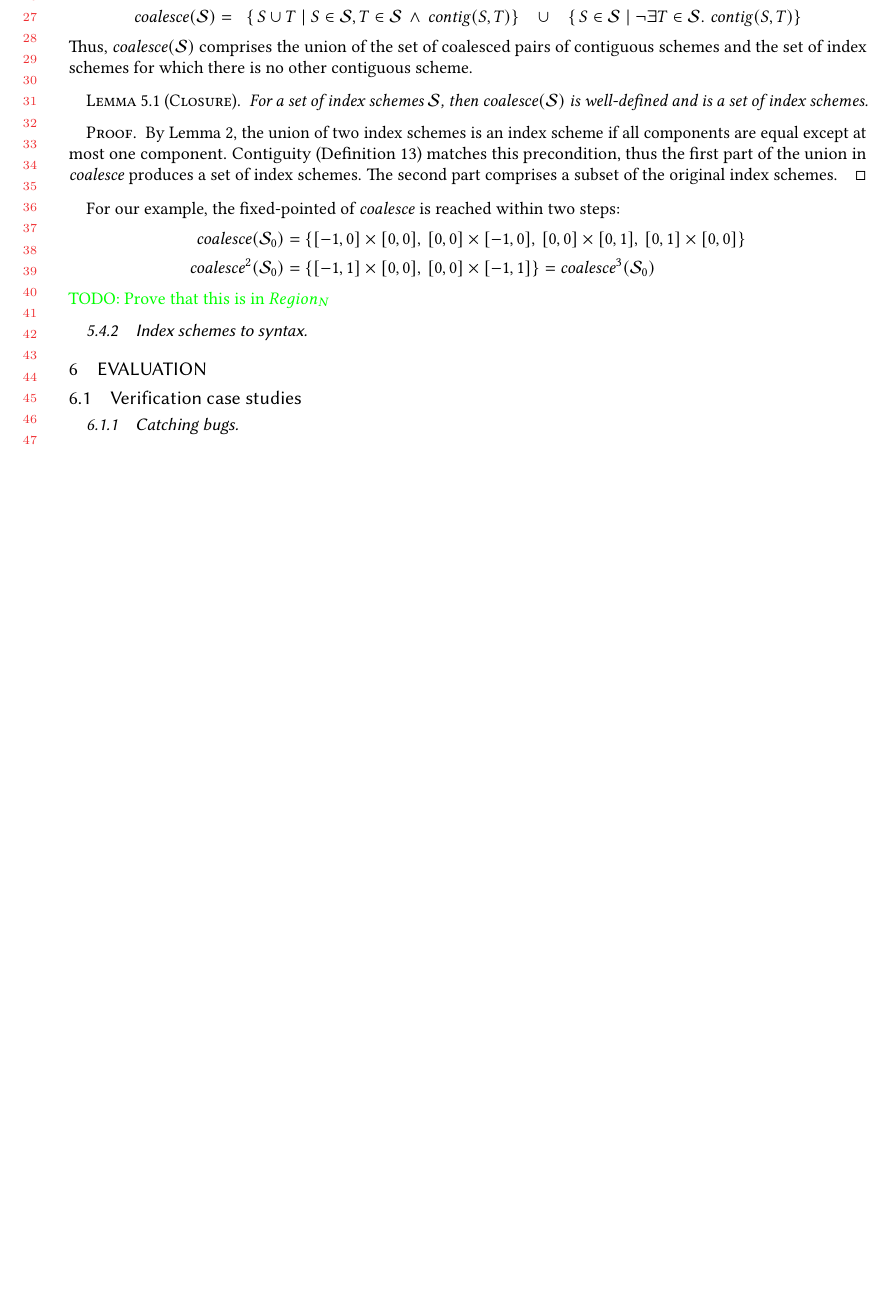
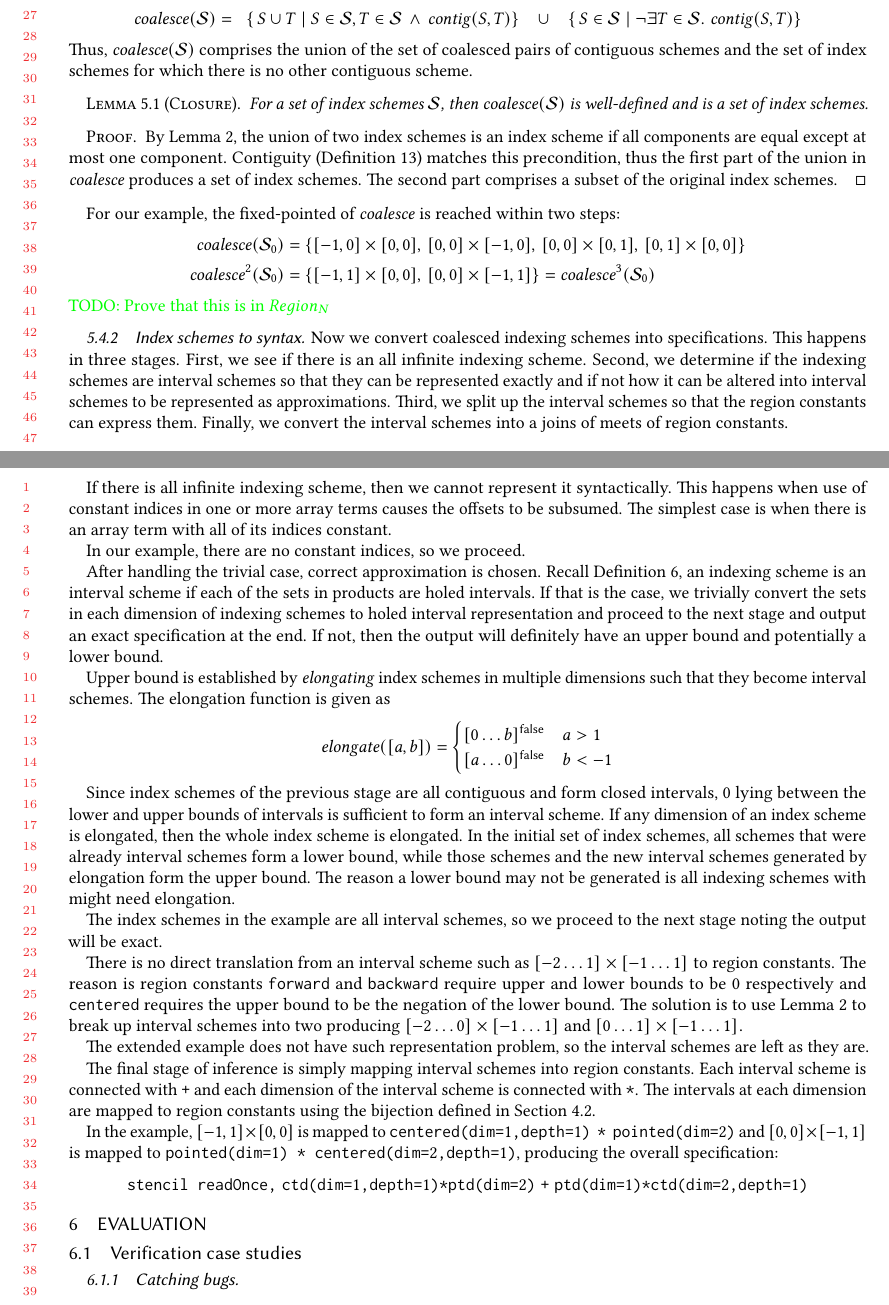
Before and after one commit to camfort/array-analyse, a LaTeX paper (oopsla17/oopsla17.tex, which reads oopsla17/algorithms.tex, oopsla17/stencilmacros.sty): part of page 14 of 17 before the commit and two parts of pages 14 and 15 of 18 after it, the two joined at a grey line, cut so that both start at the same text, the shorter picture padded with empty space. Compiled offline with pdfLaTeX.

Commit message:
Second part of inference

```diff
--- a/oopsla17/algorithms.tex
+++ b/oopsla17/algorithms.tex
@@ -207,6 +207,78 @@ steps:
 %
 \todo{Prove that this is in $Region_N$}
 
+\subsubsection{Index schemes to syntax}
 
+Now we convert coalesced indexing schemes into specifications. This happens in
+three stages. First, we see if there is an all infinite indexing scheme. Second,
+we determine if the indexing schemes are interval schemes so that they can be
+represented exactly and if not how it can be altered into interval schemes to be
+represented as approximations. Third, we split up the interval schemes so that
+the region constants can express them. Finally, we convert the interval schemes
+into a joins of meets of region constants.
 
-\subsubsection{Index schemes to syntax}
+If there is all infinite indexing scheme, then we cannot represent it
+syntactically. This happens when use of constant indices in one or more array
+terms causes the offsets to be subsumed. The simplest case is when there is an
+array term with all of its indices constant.
+
+In our example, there are no constant indices, so we proceed.
+
+After handling the trivial case, correct approximation is chosen. Recall
+\Cref{def:interval-scheme}, an indexing scheme is an interval scheme if each of
+the sets in products are holed intervals. If that is the case, we trivially
+convert the sets in each dimension of indexing schemes to holed interval
+representation and proceed to the next stage and output an exact specification
+at the end. If not, then the output will definitely have an upper bound and
+potentially a lower bound.
+
+Upper bound is established by \emph{elongating} index schemes in multiple
+dimensions such that they become interval schemes. The elongation function is
+given as
+%
+\begin{align*}
+  \mathit{elongate}([a,b]) = \begin{cases}
+    \interv{0}{b}{\textsf{false}} & a > 1 \\
+    \interv{a}{0}{\textsf{false}} & b < -1
+  \end{cases}
+\end{align*}
+
+Since index schemes of the previous stage are all contiguous and form closed
+intervals, 0 lying between the lower and upper bounds of intervals is sufficient
+to form an interval scheme. If any dimension of an index scheme is elongated,
+then the whole index scheme is elongated. In the initial set of index schemes,
+all schemes that were already interval schemes form a lower bound, while those
+schemes and the new interval schemes generated by elongation form the upper
+bound. The reason a lower bound may not be generated is all indexing schemes
+with might need elongation.
+
+The index schemes in the example are all interval schemes, so we proceed to the
+next stage noting the output will be exact.
+
+There is no direct translation from an interval scheme such as $\interv{-2}{1}{}
+\times \interv{-1}{1}{}$ to region constants. The reason is region constants
+\texttt{forward} and \texttt{backward} require upper and lower bounds to be 0
+respectively and \texttt{centered} requires the upper bound to be the negation
+of the lower bound. The solution is to use \Cref{lem:vector-union} to break up
+interval schemes into two producing $\interv{-2}{0}{} \times \interv{-1}{1}{}$
+and $\interv{0}{1}{} \times \interv{-1}{1}{}$.
+
+The extended example does not have such representation problem, so the interval
+schemes are left as they are.
+
+The final stage of inference is simply mapping interval schemes into region
+constants. Each interval scheme is connected with \texttt{+} and each dimension
+of the interval scheme is connected with \texttt{*}. The intervals at each
+dimension are mapped to region constants using the bijection defined in
+\Cref{sec:semantics}.
+
+In the example, $[-1, 1] \times [0, 0]$ is mapped to \texttt{\stencil{c}{1}{1}{}
+* \stencil{p}{2}{}{}} and $[0, 0] \times [-1, 1]$ is mapped to
+\texttt{\stencil{p}{1}{}{} * \stencil{c}{2}{1}{}}, producing the overall
+specification:
+%
+\begin{equation*}
+  \texttt{stencil readOnce,} \;
+  \stencil[s]{c}{1}{1}{} \texttt{*} \stencil[s]{p}{2}{}{} \; \texttt{+} \;
+  \stencil[s]{p}{1}{}{}  \texttt{*} \stencil[s]{c}{2}{1}{}
+\end{equation*}
--- a/oopsla17/stencilmacros.sty
+++ b/oopsla17/stencilmacros.sty
@@ -19,7 +19,7 @@
 \newcommand{\interp}[1]{\llbracket{} {#1} \rrbracket{}}
 \newcommand{\interpMult}[1]{\llbracket{} {#1} \rrbracket{}^{\textsf{m}}}
 \newcommand{\interpApprox}[1]{\llbracket{} {#1} \rrbracket{}^{\textsf{a}}}
-\newcommand{\interv}[3]{\textnormal{$\lbrack#1\ldots#2\rbrack^{#3}$}}
+\newcommand{\interv}[3]{\textnormal{$\lbrack#1\dots#2\rbrack^{#3}$}}
 \newcommand{\vecgen}[3]{\textnormal{$\textit{promote}_{#1}(#2,#3)$}}
 \newcommand{\textcap}[1]{\texttt{\textbf{#1}}}
 
```
Also changed, not shown: oopsla17/model.tex (+1 -1 lines).
